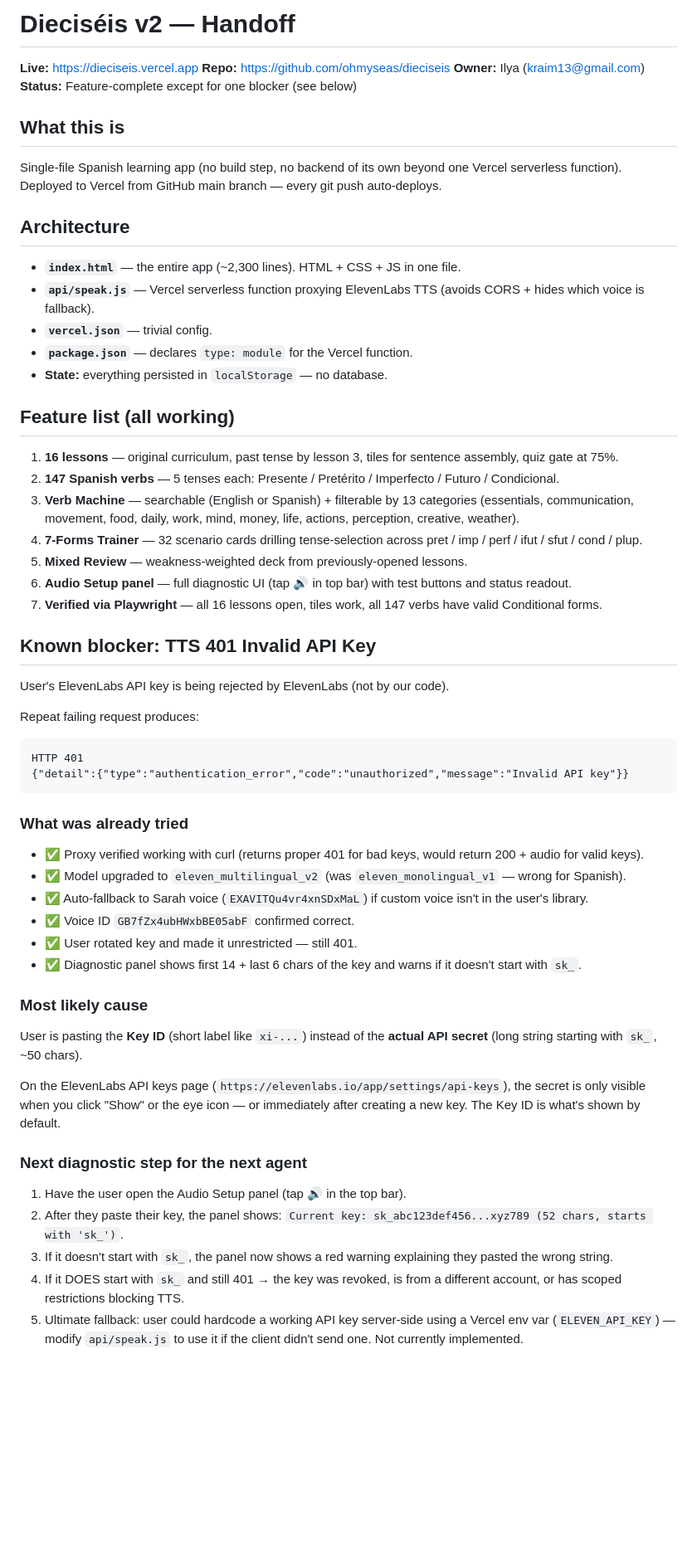
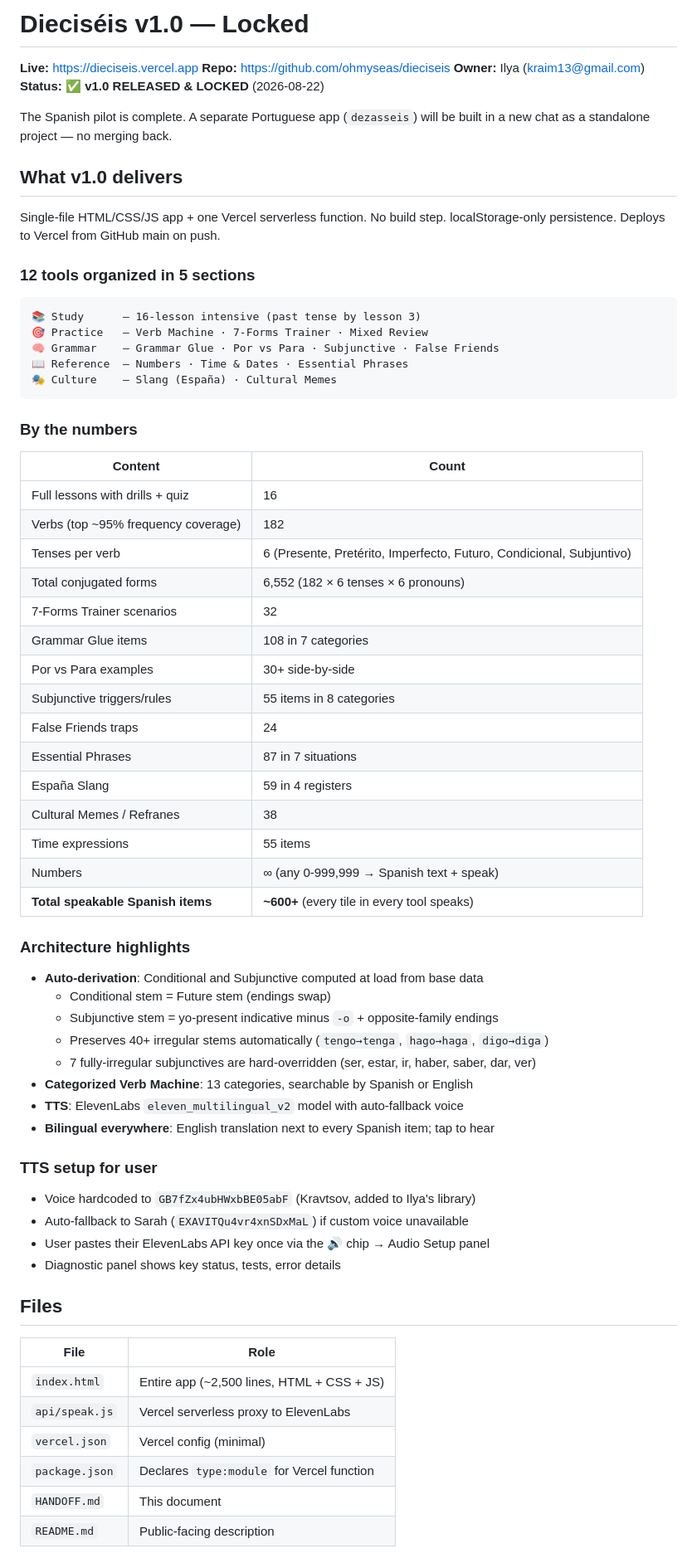
Before and after one commit to ohmyseas/dieciseis, a Markdown page: HANDOFF.md, the part around one of its changes. Shown at 83% size. GitHub-like rendering; blank space fills up the shorter version.

Commit message:
v1.0: Lock the Spanish pilot. Final handoff document.

````diff
--- a/HANDOFF.md
+++ b/HANDOFF.md
@@ -1,55 +1,67 @@
-# Dieciséis v2 — Handoff
+# Dieciséis v1.0 — Locked
 
 **Live:** https://dieciseis.vercel.app
 **Repo:** https://github.com/ohmyseas/dieciseis
 **Owner:** Ilya (kraim13@gmail.com)
-**Status:** Feature-complete except for one blocker (see below)
+**Status:** ✅ **v1.0 RELEASED & LOCKED** (2026-08-22)
 
-## What this is
-Single-file Spanish learning app (no build step, no backend of its own beyond one Vercel serverless function). Deployed to Vercel from GitHub main branch — every git push auto-deploys.
+The Spanish pilot is complete. A separate Portuguese app (`dezasseis`) will be built in a new chat as a standalone project — no merging back.
 
-## Architecture
-- **`index.html`** — the entire app (~2,300 lines). HTML + CSS + JS in one file.
-- **`api/speak.js`** — Vercel serverless function proxying ElevenLabs TTS (avoids CORS + hides which voice is fallback).
-- **`vercel.json`** — trivial config.
-- **`package.json`** — declares `type: module` for the Vercel function.
-- **State:** everything persisted in `localStorage` — no database.
+## What v1.0 delivers
 
-## Feature list (all working)
-1. **16 lessons** — original curriculum, past tense by lesson 3, tiles for sentence assembly, quiz gate at 75%.
-2. **147 Spanish verbs** — 5 tenses each: Presente / Pretérito / Imperfecto / Futuro / Condicional.
-3. **Verb Machine** — searchable (English or Spanish) + filterable by 13 categories (essentials, communication, movement, food, daily, work, mind, money, life, actions, perception, creative, weather).
-4. **7-Forms Trainer** — 32 scenario cards drilling tense-selection across pret / imp / perf / ifut / sfut / cond / plup.
-5. **Mixed Review** — weakness-weighted deck from previously-opened lessons.
-6. **Audio Setup panel** — full diagnostic UI (tap 🔊 in top bar) with test buttons and status readout.
-7. **Verified via Playwright** — all 16 lessons open, tiles work, all 147 verbs have valid Conditional forms.
+Single-file HTML/CSS/JS app + one Vercel serverless function. No build step. localStorage-only persistence. Deploys to Vercel from GitHub main on push.
 
-## Known blocker: TTS 401 Invalid API Key
-User's ElevenLabs API key is being rejected by ElevenLabs (not by our code).
-
-Repeat failing request produces:
+### 12 tools organized in 5 sections
 ```
-HTTP 401
-{"detail":{"type":"authentication_error","code":"unauthorized","message":"Invalid API key"}}
+📚 Study      — 16-lesson intensive (past tense by lesson 3)
+🎯 Practice   — Verb Machine · 7-Forms Trainer · Mixed Review
+🧠 Grammar    — Grammar Glue · Por vs Para · Subjunctive · False Friends
+📖 Reference  — Numbers · Time & Dates · Essential Phrases
+🎭 Culture    — Slang (España) · Cultural Memes
 ```
 
-### What was already tried
-- ✅ Proxy verified working with curl (returns proper 401 for bad keys, would return 200 + audio for valid keys).
-- ✅ Model upgraded to `eleven_multilingual_v2` (was `eleven_monolingual_v1` — wrong for Spanish).
-- ✅ Auto-fallback to Sarah voice (`EXAVITQu4vr4xnSDxMaL`) if custom voice isn't in the user's library.
-- ✅ Voice ID `GB7fZx4ubHWxbBE05abF` confirmed correct.
-- ✅ User rotated key and made it unrestricted — still 401.
-- ✅ Diagnostic panel shows first 14 + last 6 chars of the key and warns if it doesn't start with `sk_`.
+### By the numbers
+| Content | Count |
+|---|---|
+| Full lessons with drills + quiz | 16 |
+| Verbs (top ~95% frequency coverage) | 182 |
+| Tenses per verb | 6 (Presente, Pretérito, Imperfecto, Futuro, Condicional, Subjuntivo) |
+| Total conjugated forms | 6,552 (182 × 6 tenses × 6 pronouns) |
+| 7-Forms Trainer scenarios | 32 |
+| Grammar Glue items | 108 in 7 categories |
+| Por vs Para examples | 30+ side-by-side |
+| Subjunctive triggers/rules | 55 items in 8 categories |
+| False Friends traps | 24 |
+| Essential Phrases | 87 in 7 situations |
+| España Slang | 59 in 4 registers |
+| Cultural Memes / Refranes | 38 |
+| Time expressions | 55 items |
+| Numbers | ∞ (any 0-999,999 → Spanish text + speak) |
+| **Total speakable Spanish items** | **~600+** (every tile in every tool speaks) |
 
-### Most likely cause
-User is pasting the **Key ID** (short label like `xi-...`) instead of the **actual API secret** (long string starting with `sk_`, ~50 chars).
+### Architecture highlights
+- **Auto-derivation**: Conditional and Subjunctive computed at load from base data
+  - Conditional stem = Future stem (endings swap)
+  - Subjunctive stem = yo-present indicative minus `-o` + opposite-family endings
+  - Preserves 40+ irregular stems automatically (`tengo→tenga`, `hago→haga`, `digo→diga`)
+  - 7 fully-irregular subjunctives are hard-overridden (ser, estar, ir, haber, saber, dar, ver)
+- **Categorized Verb Machine**: 13 categories, searchable by Spanish or English
+- **TTS**: ElevenLabs `eleven_multilingual_v2` model with auto-fallback voice
+- **Bilingual everywhere**: English translation next to every Spanish item; tap to hear
 
-On the ElevenLabs API keys page (`https://elevenlabs.io/app/settings/api-keys`), the secret is only visible when you click "Show" or the eye icon — or immediately after creating a new key. The Key ID is what's shown by default.
+### TTS setup for user
+- Voice hardcoded to `GB7fZx4ubHWxbBE05abF` (Kravtsov, added to Ilya's library)
+- Auto-fallback to Sarah (`EXAVITQu4vr4xnSDxMaL`) if custom voice unavailable
+- User pastes their ElevenLabs API key once via the 🔊 chip → Audio Setup panel
+- Diagnostic panel shows key status, tests, error details
 
-### Next diagnostic step for the next agent
-1. Have the user open the Audio Setup panel (tap 🔊 in the top bar).
-2. After they paste their key, the panel shows: `Current key: sk_abc123def456...xyz789 (52 chars, starts with 'sk_')`.
-3. If it doesn't start with `sk_`, the panel now shows a red warning explaining they pasted the wrong string.
-4. If it DOES start with `sk_` and still 401 → the key was revoked, is from a different account, or has scoped restrictions blocking TTS.
-5. Ultimate fallback: user could hardcode a working API key server-side using a Vercel env var (`ELEVEN_API_KEY`) — modify `api/speak.js` to use it if the client didn't send one. Not currently implemented.
+## Files
+| File | Role |
+|---|---|
+| `index.html` | Entire app (~2,500 lines, HTML + CSS + JS) |
+| `api/speak.js` | Vercel serverless proxy to ElevenLabs |
+| `vercel.json` | Vercel config (minimal) |
+| `package.json` | Declares `type:module` for Vercel function |
+| `HANDOFF.md` | This document |
+| `README.md` | Public-facing description |
 
````
Also changed, not shown: other parts of HANDOFF.md (+57 -18 lines).
